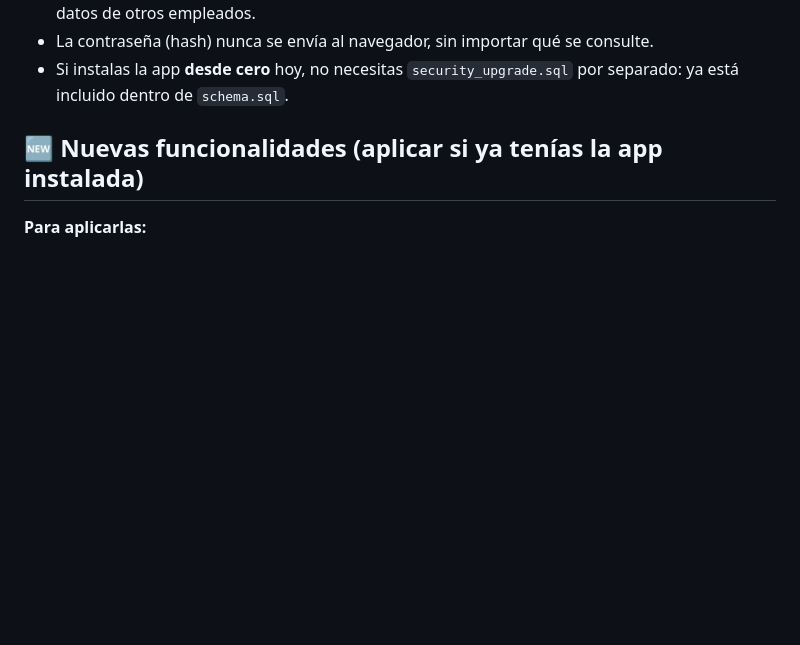
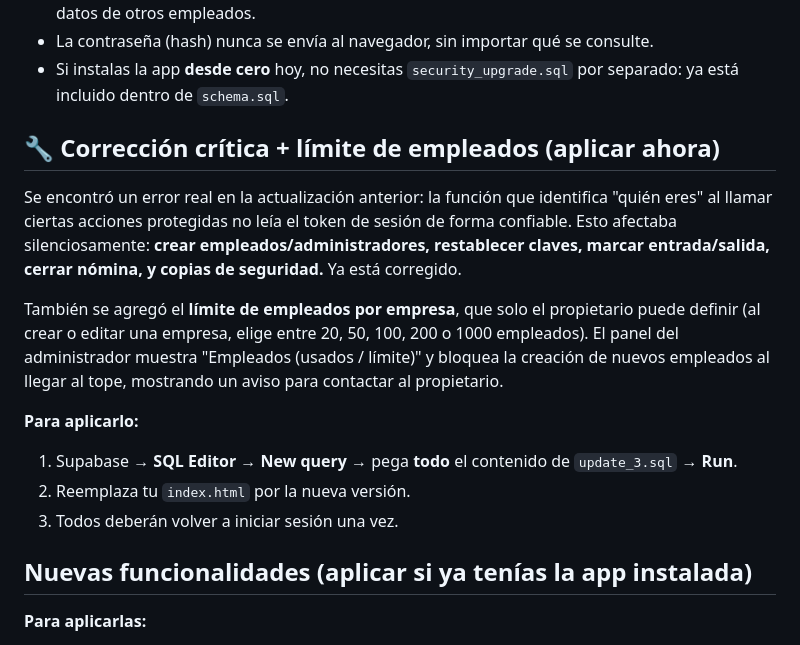
Before and after one commit to JUANPAREDES1412/turnexjp, a Markdown page: README-2.md, the part around the change. GitHub-like rendering; blank space fills up the shorter version.

```diff
--- a/README-2.md
+++ b/README-2.md
@@ -73,7 +73,24 @@ Con esto:
 - La contraseña (hash) nunca se envía al navegador, sin importar qué se consulte.
 - Si instalas la app **desde cero** hoy, no necesitas `security_upgrade.sql` por separado: ya está incluido dentro de `schema.sql`.
 
-## 🆕 Nuevas funcionalidades (aplicar si ya tenías la app instalada)
+## 🔧 Corrección crítica + límite de empleados (aplicar ahora)
+
+Se encontró un error real en la actualización anterior: la función que identifica "quién eres"
+al llamar ciertas acciones protegidas no leía el token de sesión de forma confiable. Esto
+afectaba silenciosamente: **crear empleados/administradores, restablecer claves, marcar
+entrada/salida, cerrar nómina, y copias de seguridad.** Ya está corregido.
+
+También se agregó el **límite de empleados por empresa**, que solo el propietario puede definir
+(al crear o editar una empresa, elige entre 20, 50, 100, 200 o 1000 empleados). El panel del
+administrador muestra "Empleados (usados / límite)" y bloquea la creación de nuevos empleados
+al llegar al tope, mostrando un aviso para contactar al propietario.
+
+**Para aplicarlo:**
+1. Supabase → **SQL Editor** → **New query** → pega **todo** el contenido de `update_3.sql` → **Run**.
+2. Reemplaza tu `index.html` por la nueva versión.
+3. Todos deberán volver a iniciar sesión una vez.
+
+## Nuevas funcionalidades (aplicar si ya tenías la app instalada)
 
 **Para aplicarlas:**
 1. En Supabase → **Database → Extensions** → busca **pg_cron** → actívala (necesaria para la copia de seguridad diaria automática).
```
